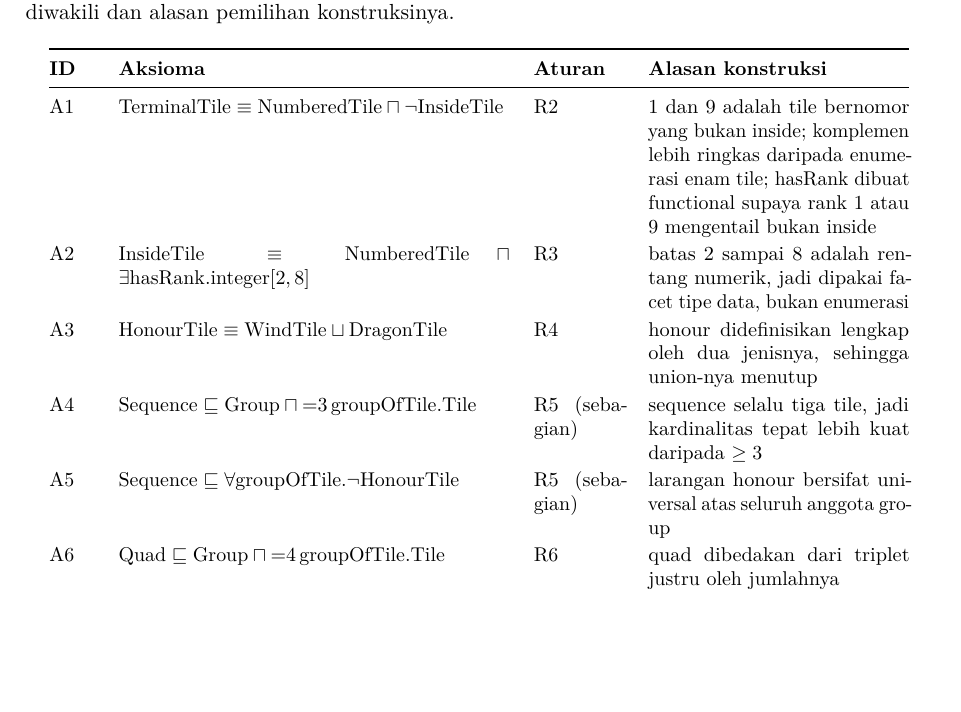
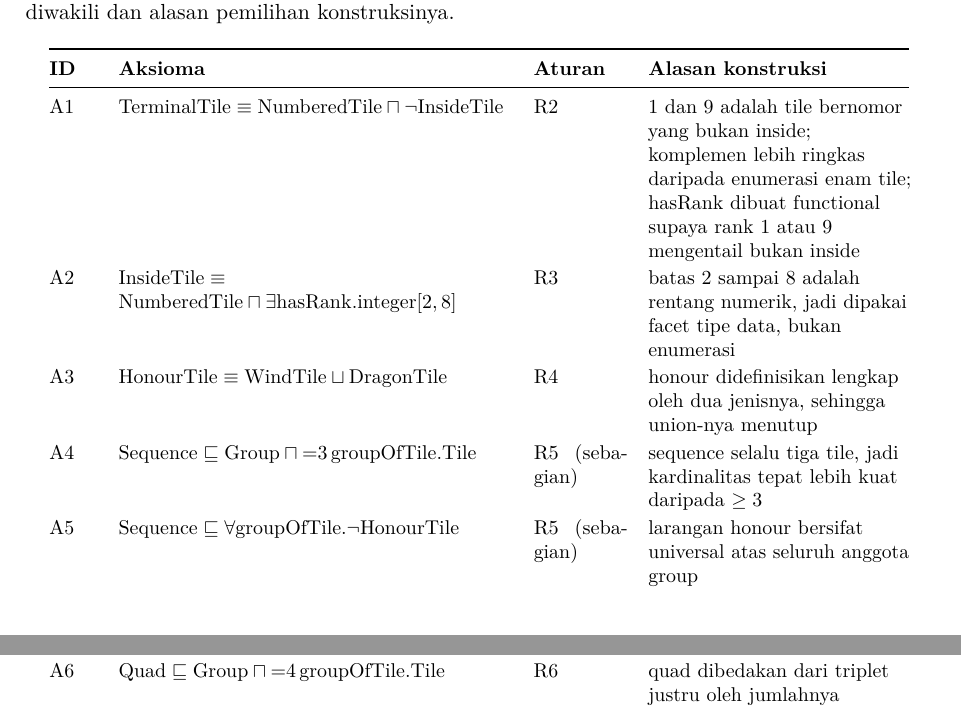
Before and after one commit to himanusia/if4070-m1p1, a LaTeX document (laporan/laporan.tex): part of page 2 of 10 before the commit and two parts of pages 2 and 3 of 10 after it, the two joined at a grey line, cut so that both start at the same text, the shorter picture padded with empty space. Compiled offline with pdfLaTeX.

Commit message:
style(laporan): left-align the axiom table columns
Justified text inside narrow p-columns produced wide gaps in the DL
notation column. Ragged right keeps the formulas readable.

```diff
--- a/laporan/laporan.tex
+++ b/laporan/laporan.tex
@@ -137,7 +137,7 @@ Minimal 10 aksioma dalam notasi logika deskripsi formal, masing-masing dengan
 ID aturan yang diwakili dan alasan pemilihan konstruksinya.
 
 {\small
-\begin{longtable}{@{}p{0.8cm} p{6.9cm} p{1.6cm} p{4.6cm}@{}}
+\begin{longtable}{@{}p{0.8cm} >{\raggedright\arraybackslash}p{6.9cm} p{1.6cm} >{\raggedright\arraybackslash}p{4.6cm}@{}}
 \toprule
 \textbf{ID} & \textbf{Aksioma} & \textbf{Aturan} & \textbf{Alasan konstruksi} \\
 \midrule
```
